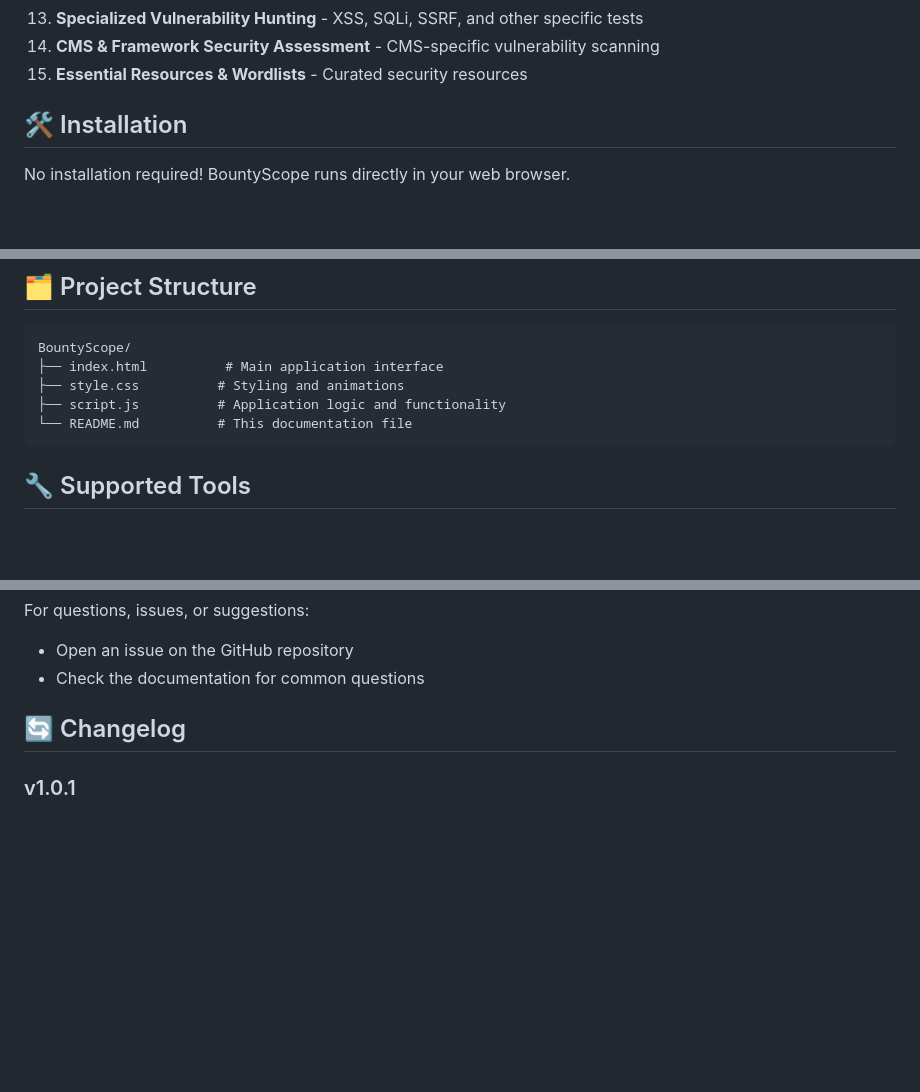
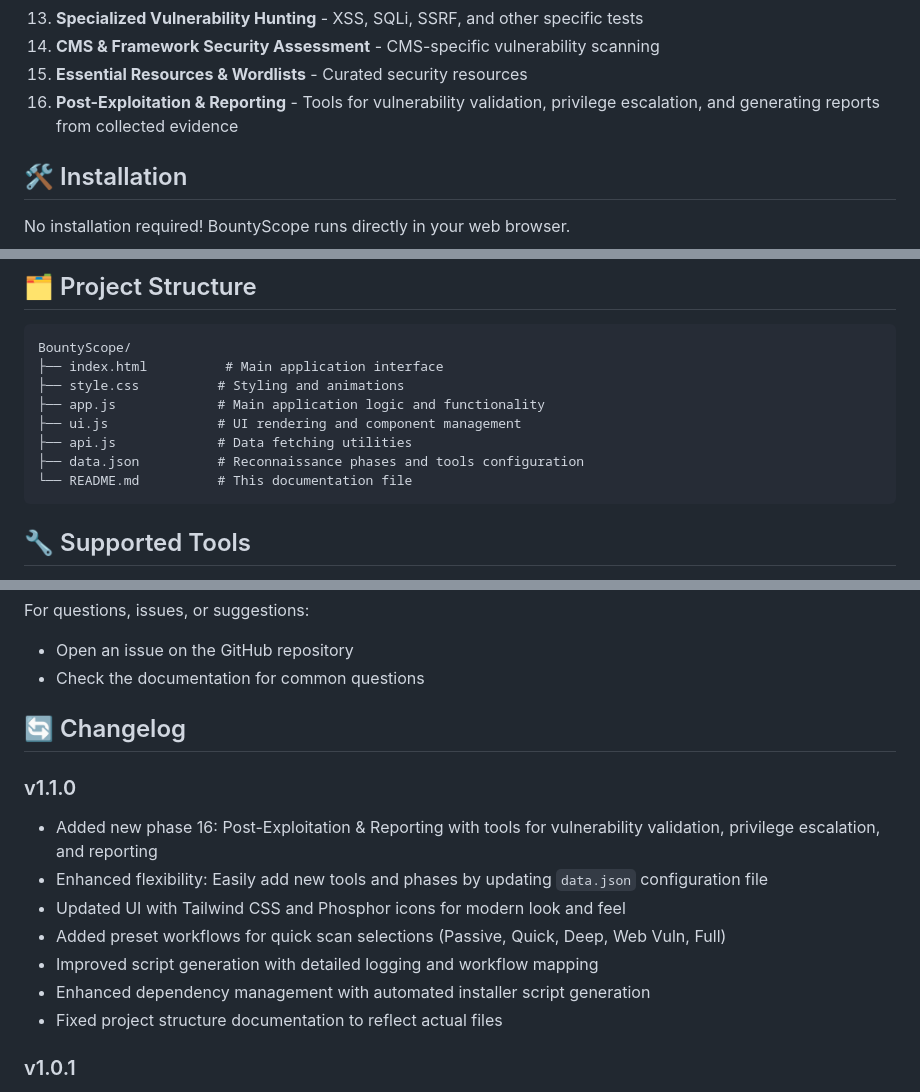
Before and after one commit to apilchand/BountyScope, a Markdown page: README.md, 3 parts joined by grey strips. Drawn GitHub-style; blank space fills up the shorter version.

Commit message:
Architecture Change

````diff
--- a/README.md
+++ b/README.md
@@ -33,6 +33,7 @@ A user-friendly web-based reconnaissance framework designed for bug bounty hunte
 13. **Specialized Vulnerability Hunting** - XSS, SQLi, SSRF, and other specific tests
 14. **CMS & Framework Security Assessment** - CMS-specific vulnerability scanning
 15. **Essential Resources & Wordlists** - Curated security resources
+16. **Post-Exploitation & Reporting** - Tools for vulnerability validation, privilege escalation, and generating reports from collected evidence
 
 ## 🛠️ Installation
 
@@ -91,7 +92,10 @@ The generated scripts require various security tools. Use the "View Dependencies
 BountyScope/
 ├── index.html          # Main application interface
 ├── style.css          # Styling and animations
-├── script.js          # Application logic and functionality
+├── app.js             # Main application logic and functionality
+├── ui.js              # UI rendering and component management
+├── api.js             # Data fetching utilities
+├── data.json          # Reconnaissance phases and tools configuration
 └── README.md          # This documentation file
 ```
 
@@ -142,6 +147,15 @@ For questions, issues, or suggestions:
 
 ## 🔄 Changelog
 
+### v1.1.0
+- Added new phase 16: Post-Exploitation & Reporting with tools for vulnerability validation, privilege escalation, and reporting
+- Enhanced flexibility: Easily add new tools and phases by updating `data.json` configuration file
+- Updated UI with Tailwind CSS and Phosphor icons for modern look and feel
+- Added preset workflows for quick scan selections (Passive, Quick, Deep, Web Vuln, Full)
+- Improved script generation with detailed logging and workflow mapping
+- Enhanced dependency management with automated installer script generation
+- Fixed project structure documentation to reflect actual files
+
 ### v1.0.1
 - Initial release with 15 reconnaissance phases
 - Support for 50+ security tools
````
Also changed, not shown: other parts of README.md (+2 -1 lines).
